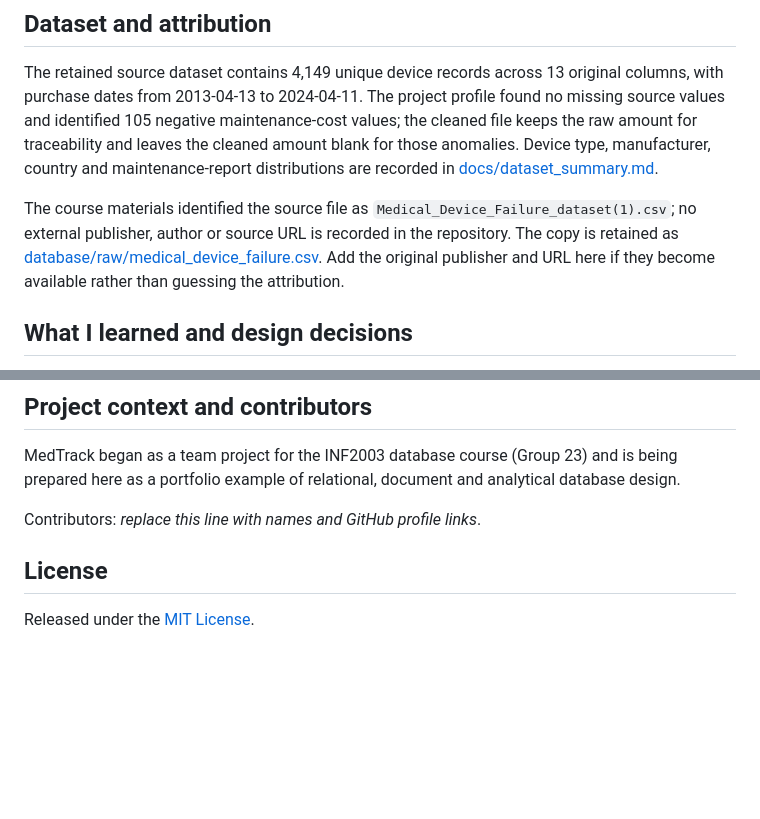
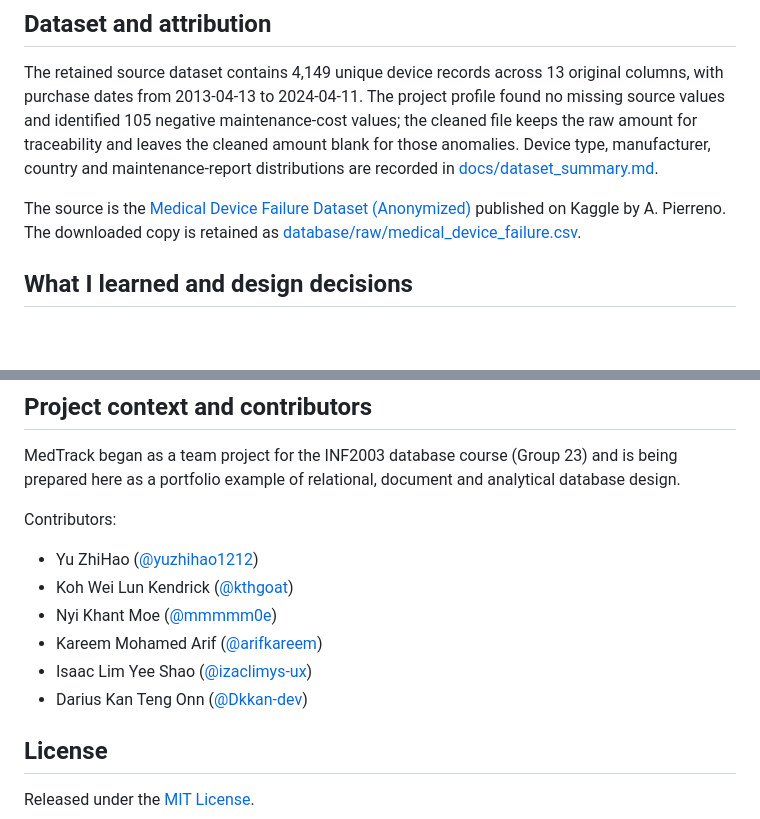
Before and after one commit to yuzhihao1212/MedTrack, a Markdown page: README.md, 2 parts joined by grey strips. GitHub-like rendering; blank space fills up the shorter version.

Commit message:
docs: list contributors and credit the Kaggle dataset source
Co-Authored-By: Claude Opus 5.5 <noreply@anthropic.com>

```diff
--- a/README.md
+++ b/README.md
@@ -305,7 +305,7 @@ All successful API responses use `{ "success": true, "data": ... }`; errors use
 
 The retained source dataset contains 4,149 unique device records across 13 original columns, with purchase dates from 2013-04-13 to 2024-04-11. The project profile found no missing source values and identified 105 negative maintenance-cost values; the cleaned file keeps the raw amount for traceability and leaves the cleaned amount blank for those anomalies. Device type, manufacturer, country and maintenance-report distributions are recorded in [docs/dataset_summary.md](docs/dataset_summary.md).
 
-The course materials identified the source file as `Medical_Device_Failure_dataset(1).csv`; no external publisher, author or source URL is recorded in the repository. The copy is retained as [database/raw/medical_device_failure.csv](database/raw/medical_device_failure.csv). Add the original publisher and URL here if they become available rather than guessing the attribution.
+The source is the [Medical Device Failure Dataset (Anonymized)](https://www.kaggle.com/datasets/antoinepierreno/medical-device-failure-dataset-anonymized) published on Kaggle by A. Pierreno. The downloaded copy is retained as [database/raw/medical_device_failure.csv](database/raw/medical_device_failure.csv).
 
 ## What I learned and design decisions
 
@@ -336,7 +336,14 @@ The course materials identified the source file as `Medical_Device_Failure_datas
 
 MedTrack began as a team project for the INF2003 database course (Group 23) and is being prepared here as a portfolio example of relational, document and analytical database design.
 
-Contributors: _replace this line with names and GitHub profile links_.
+Contributors:
+
+- Yu ZhiHao ([@yuzhihao1212](https://github.com/yuzhihao1212))
+- Koh Wei Lun Kendrick ([@kthgoat](https://github.com/kthgoat))
+- Nyi Khant Moe ([@mmmmm0e](https://github.com/mmmmm0e))
+- Kareem Mohamed Arif ([@arifkareem](https://github.com/arifkareem))
+- Isaac Lim Yee Shao ([@izaclimys-ux](https://github.com/izaclimys-ux))
+- Darius Kan Teng Onn ([@Dkkan-dev](https://github.com/Dkkan-dev))
 
 ## License
 
```
